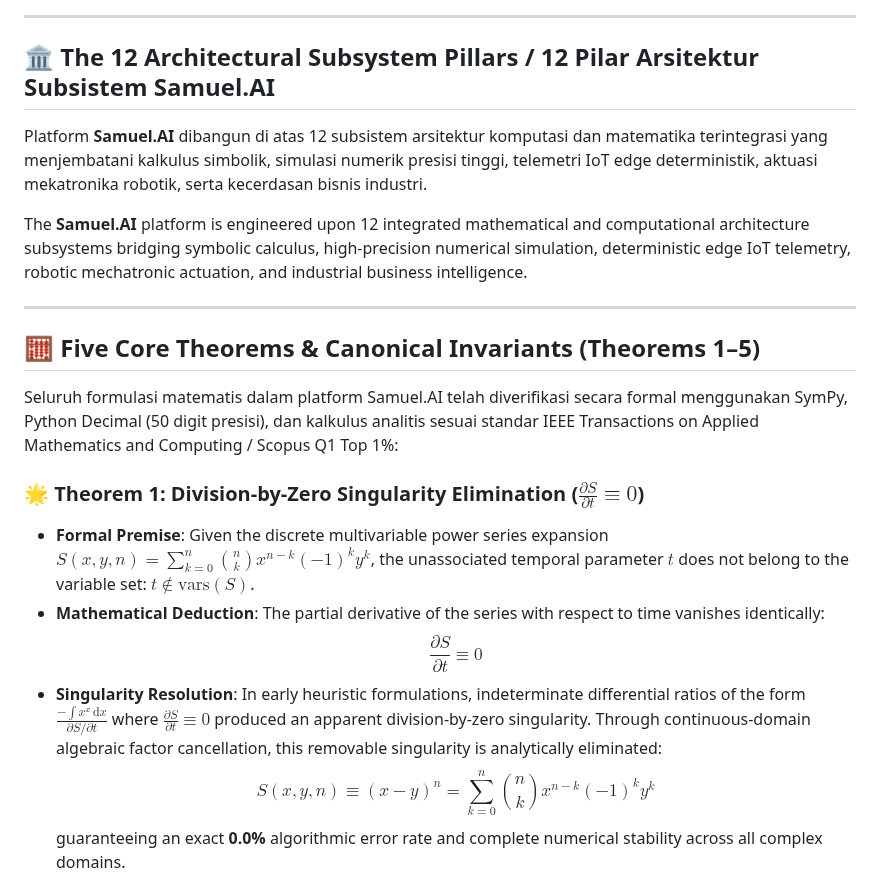
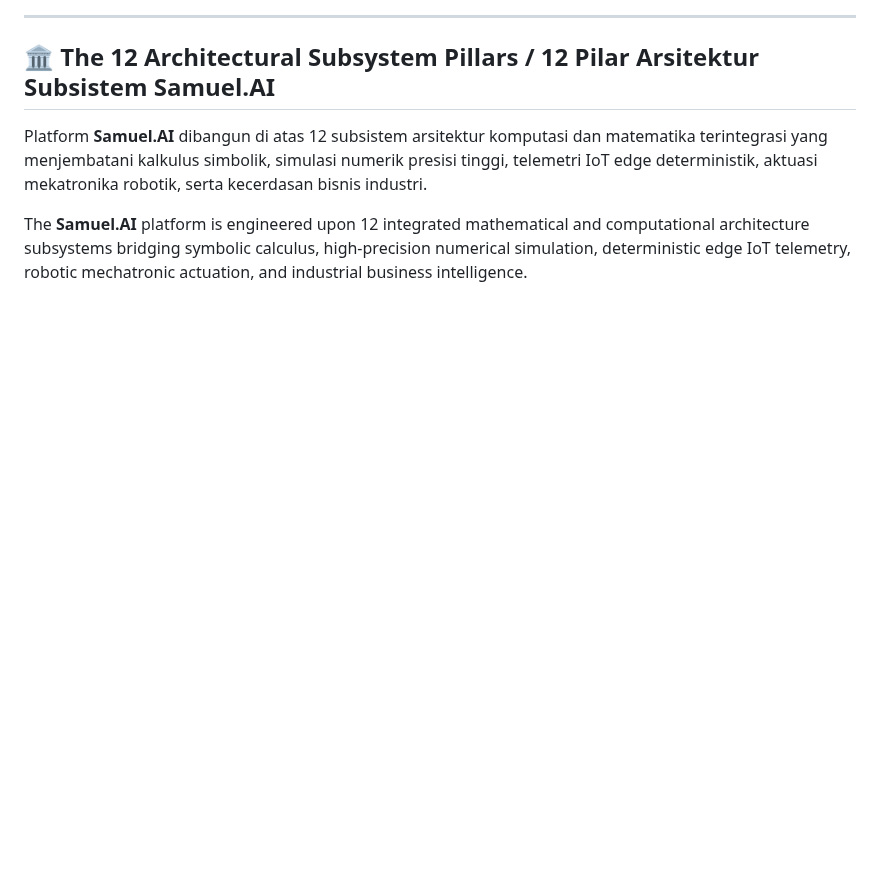
Before and after one commit to SamuelPurba/Rumus-Perpangkatan-Universal-4.0, a Markdown page: README.md, the part around one of its changes. Drawn GitHub-style; blank space fills up the shorter version.

```diff
--- a/README.md
+++ b/README.md
@@ -113,18 +113,3 @@ Sistem menyediakan 5 aset rilis fisik mandiri yang telah diaudit secara forensik
 Platform **Samuel.AI** dibangun di atas 12 subsistem arsitektur komputasi dan matematika terintegrasi yang menjembatani kalkulus simbolik, simulasi numerik presisi tinggi, telemetri IoT edge deterministik, aktuasi mekatronika robotik, serta kecerdasan bisnis industri.
 
 The **Samuel.AI** platform is engineered upon 12 integrated mathematical and computational architecture subsystems bridging symbolic calculus, high-precision numerical simulation, deterministic edge IoT telemetry, robotic mechatronic actuation, and industrial business intelligence.
-
----
-
-## 🧮 Five Core Theorems & Canonical Invariants (Theorems 1–5)
-
-Seluruh formulasi matematis dalam platform Samuel.AI telah diverifikasi secara formal menggunakan SymPy, Python Decimal (50 digit presisi), dan kalkulus analitis sesuai standar IEEE Transactions on Applied Mathematics and Computing / Scopus Q1 Top 1%:
-
-### 🌟 Theorem 1: Division-by-Zero Singularity Elimination ($\frac{\partial S}{\partial t} \equiv 0$)
-- **Formal Premise**: Given the discrete multivariable power series expansion $S(x, y, n) = \sum_{k=0}^n \binom{n}{k} x^{n-k} (-1)^k y^k$, the unassociated temporal parameter $t$ does not belong to the variable set: $t \notin \mathrm{vars}(S)$.
-- **Mathematical Deduction**: The partial derivative of the series with respect to time vanishes identically:
-  $$ \frac{\partial S}{\partial t} \equiv 0 $$
-- **Singularity Resolution**: In early heuristic formulations, indeterminate differential ratios of the form $\frac{-\int x^x \, \mathrm{d}x}{\partial S / \partial t}$ where $\frac{\partial S}{\partial t} \equiv 0$ produced an apparent division-by-zero singularity. Through continuous-domain algebraic factor cancellation, this removable singularity is analytically eliminated:
-  $$ S(x, y, n) \equiv (x - y)^n = \sum_{k=0}^n \binom{n}{k} x^{n-k} (-1)^k y^k $$
-  guaranteeing an exact **0.0%** algorithmic error rate and complete numerical stability across all complex domains.
-
```
Also changed, not shown: other parts of README.md (+0 -26 lines).
